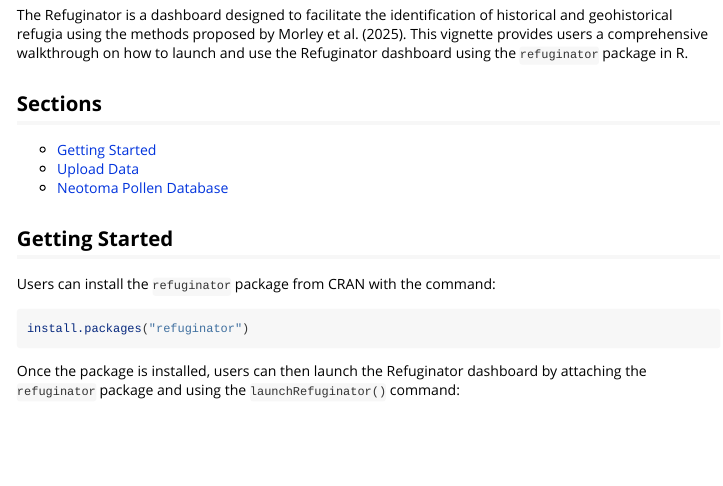
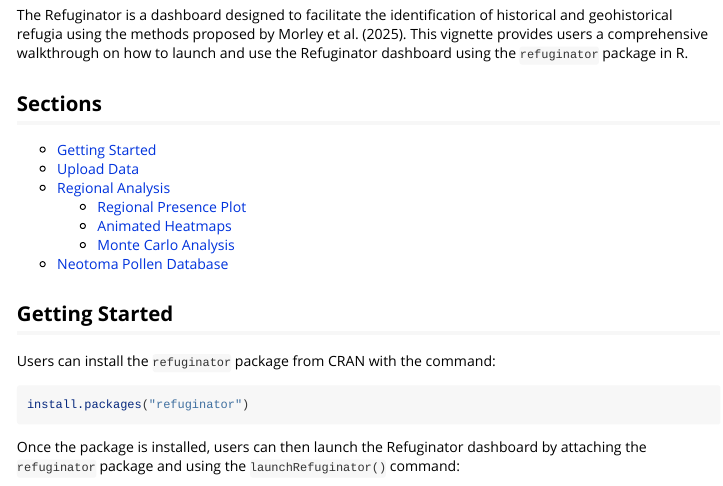
Before and after one commit to nathanielmorley2000/refuginator, an R Markdown document (vignettes/refuginatorIntro.Rmd): the page in a window 1100 px wide, from 70 px down. Rendered offline with R 4.5, knitr and Pandoc, with nearby package versions.

Commit message:
Update refuginatorIntro.Rmd
Added rough skeleton for remaining sections of the vignette.

```diff
--- a/vignettes/refuginatorIntro.Rmd
+++ b/vignettes/refuginatorIntro.Rmd
@@ -20,6 +20,10 @@
 
 * [Getting Started]
 * [Upload Data]
+* [Regional Analysis]
+  * [Regional Presence Plot]
+  * [Animated Heatmaps]
+  * [Monte Carlo Analysis]
 * [Neotoma Pollen Database]
 
 
```
Also changed, not shown: vignettes/refuginatorIntro.Rmd (7 more changed lines).
